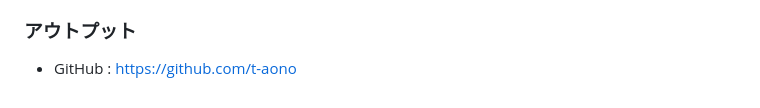
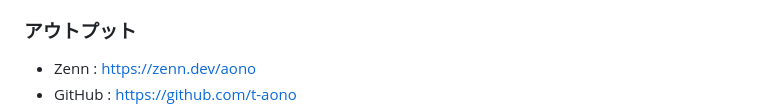
Before and after one commit to t-aono/skillsheet-ghmd, a Markdown page: src/skill-sheet.md, the part around one of its changes. Rendered like a GitHub page.

```diff
--- a/src/skill-sheet.md
+++ b/src/skill-sheet.md
@@ -155,4 +155,5 @@ Webアプリケーションの開発を行うエンジニアです。
 
 ### アウトプット
 
+- Zenn : <a href="https://zenn.dev/aono" target="_blank">https://zenn.dev/aono</a>
 - GitHub : <a href="https://github.com/t-aono" target="_blank">https://github.com/t-aono</a>
```
Also changed, not shown: other parts of src/skill-sheet.md (+13 -1 lines).
